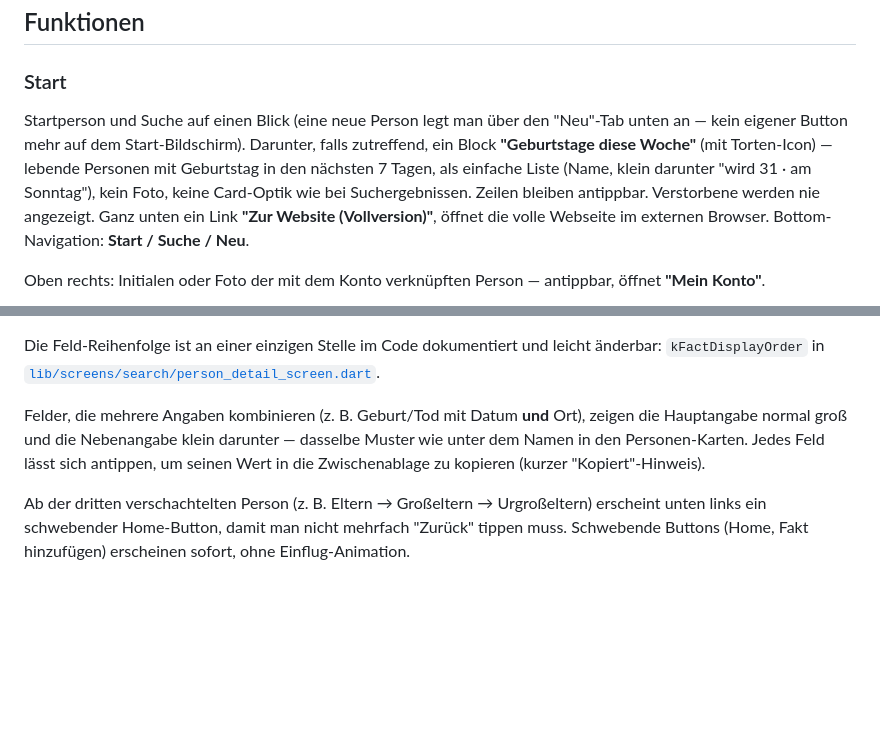
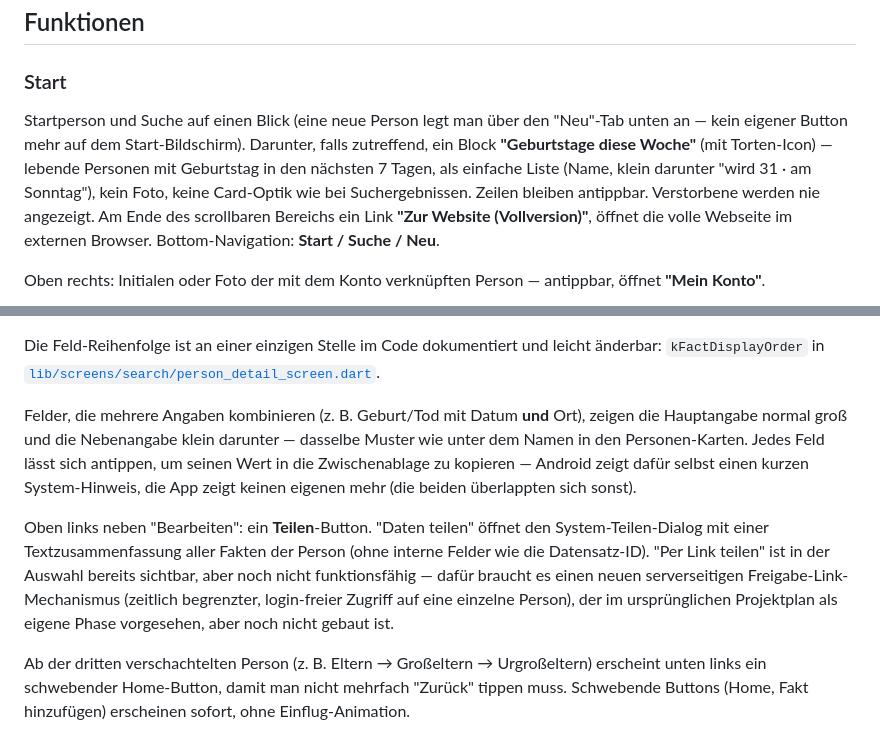
Before and after one commit to Schoaf/webtrees-mobile, a Markdown page: README.md, 2 parts joined by grey strips. GitHub-like rendering; blank space fills up the shorter version.

Commit message:
Document the share button and tap-to-copy toast change in README

```diff
--- a/README.md
+++ b/README.md
@@ -5,7 +5,7 @@ Flutter-Begleit-App (Android/iOS) für die selbst gehostete [webtrees](https://w
 ## Funktionen
 
 ### Start
-Startperson und Suche auf einen Blick (eine neue Person legt man über den "Neu"-Tab unten an — kein eigener Button mehr auf dem Start-Bildschirm). Darunter, falls zutreffend, ein Block **"Geburtstage diese Woche"** (mit Torten-Icon) — lebende Personen mit Geburtstag in den nächsten 7 Tagen, als einfache Liste (Name, klein darunter "wird 31 · am Sonntag"), kein Foto, keine Card-Optik wie bei Suchergebnissen. Zeilen bleiben antippbar. Verstorbene werden nie angezeigt. Ganz unten ein Link **"Zur Website (Vollversion)"**, öffnet die volle Webseite im externen Browser. Bottom-Navigation: **Start / Suche / Neu**.
+Startperson und Suche auf einen Blick (eine neue Person legt man über den "Neu"-Tab unten an — kein eigener Button mehr auf dem Start-Bildschirm). Darunter, falls zutreffend, ein Block **"Geburtstage diese Woche"** (mit Torten-Icon) — lebende Personen mit Geburtstag in den nächsten 7 Tagen, als einfache Liste (Name, klein darunter "wird 31 · am Sonntag"), kein Foto, keine Card-Optik wie bei Suchergebnissen. Zeilen bleiben antippbar. Verstorbene werden nie angezeigt. Am Ende des scrollbaren Bereichs ein Link **"Zur Website (Vollversion)"**, öffnet die volle Webseite im externen Browser. Bottom-Navigation: **Start / Suche / Neu**.
 
 Oben rechts: Initialen oder Foto der mit dem Konto verknüpften Person — antippbar, öffnet **"Mein Konto"**.
 
@@ -30,7 +30,9 @@ Alle bekannten Fakten zu einer Person, dazu Eltern/Ehepartner/Kinder als verlink
 
 Die Feld-Reihenfolge ist an einer einzigen Stelle im Code dokumentiert und leicht änderbar: `kFactDisplayOrder` in [`lib/screens/search/person_detail_screen.dart`](lib/screens/search/person_detail_screen.dart).
 
-Felder, die mehrere Angaben kombinieren (z. B. Geburt/Tod mit Datum **und** Ort), zeigen die Hauptangabe normal groß und die Nebenangabe klein darunter — dasselbe Muster wie unter dem Namen in den Personen-Karten. Jedes Feld lässt sich antippen, um seinen Wert in die Zwischenablage zu kopieren (kurzer "Kopiert"-Hinweis).
+Felder, die mehrere Angaben kombinieren (z. B. Geburt/Tod mit Datum **und** Ort), zeigen die Hauptangabe normal groß und die Nebenangabe klein darunter — dasselbe Muster wie unter dem Namen in den Personen-Karten. Jedes Feld lässt sich antippen, um seinen Wert in die Zwischenablage zu kopieren — Android zeigt dafür selbst einen kurzen System-Hinweis, die App zeigt keinen eigenen mehr (die beiden überlappten sich sonst).
+
+Oben links neben "Bearbeiten": ein **Teilen**-Button. "Daten teilen" öffnet den System-Teilen-Dialog mit einer Textzusammenfassung aller Fakten der Person (ohne interne Felder wie die Datensatz-ID). "Per Link teilen" ist in der Auswahl bereits sichtbar, aber noch nicht funktionsfähig — dafür braucht es einen neuen serverseitigen Freigabe-Link-Mechanismus (zeitlich begrenzter, login-freier Zugriff auf eine einzelne Person), der im ursprünglichen Projektplan als eigene Phase vorgesehen, aber noch nicht gebaut ist.
 
 Ab der dritten verschachtelten Person (z. B. Eltern → Groß­eltern → Urgroß­eltern) erscheint unten links ein schwebender Home-Button, damit man nicht mehrfach "Zurück" tippen muss. Schwebende Buttons (Home, Fakt hinzufügen) erscheinen sofort, ohne Einflug-Animation.
 
```
